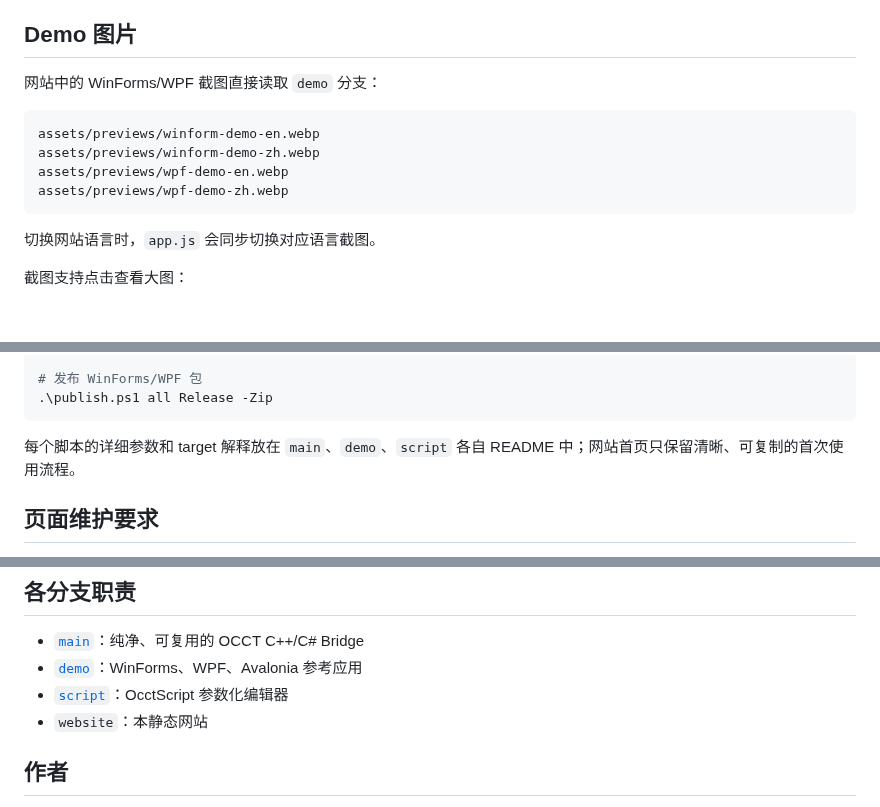
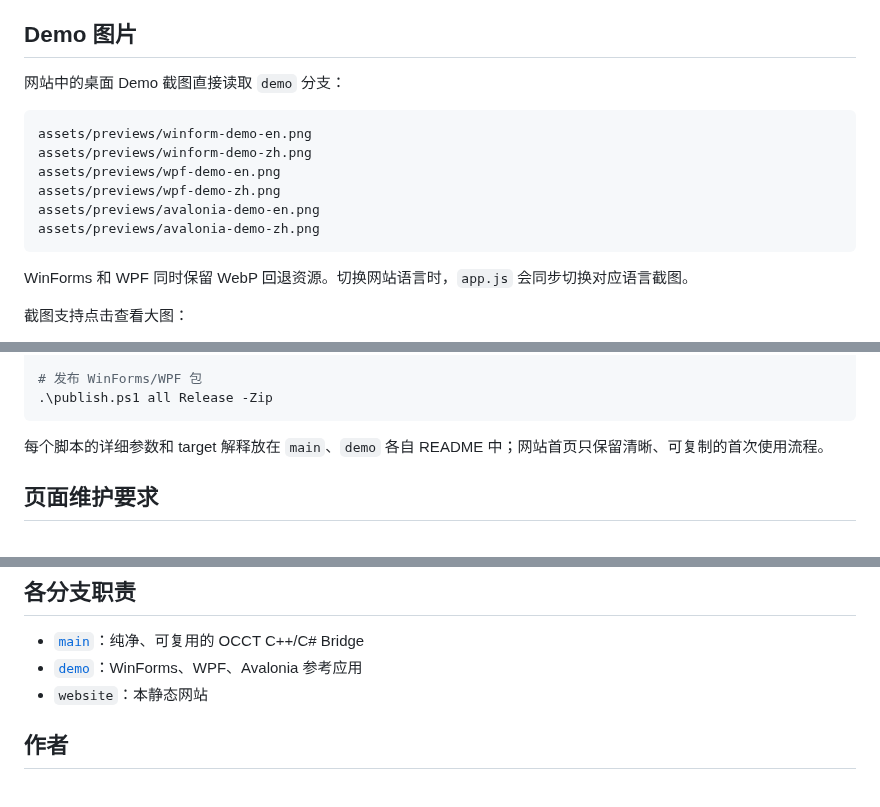
Before and after one commit to zly258/OcctCSharpBridge, a Markdown page: README.zh-CN.md, 3 parts joined by grey strips. Rendered like a GitHub page; blank space fills up the shorter version.

Commit message:
Remove obsolete script branch references

````diff
--- a/README.zh-CN.md
+++ b/README.zh-CN.md
@@ -55,16 +55,18 @@ Settings
 
 ## Demo 图片
 
-网站中的 WinForms/WPF 截图直接读取 `demo` 分支：
+网站中的桌面 Demo 截图直接读取 `demo` 分支：
 
 ```text
-assets/previews/winform-demo-en.webp
-assets/previews/winform-demo-zh.webp
-assets/previews/wpf-demo-en.webp
-assets/previews/wpf-demo-zh.webp
+assets/previews/winform-demo-en.png
+assets/previews/winform-demo-zh.png
+assets/previews/wpf-demo-en.png
+assets/previews/wpf-demo-zh.png
+assets/previews/avalonia-demo-en.png
+assets/previews/avalonia-demo-zh.png
 ```
 
-切换网站语言时，`app.js` 会同步切换对应语言截图。
+WinForms 和 WPF 同时保留 WebP 回退资源。切换网站语言时，`app.js` 会同步切换对应语言截图。
 
 截图支持点击查看大图：
 
@@ -108,7 +110,7 @@ $env:OCCT_ROOT = "D:\tools\occt-vc144-64"
 .\publish.ps1 all Release -Zip
 ```
 
-每个脚本的详细参数和 target 解释放在 `main`、`demo`、`script` 各自 README 中；网站首页只保留清晰、可复制的首次使用流程。
+每个脚本的详细参数和 target 解释放在 `main`、`demo` 各自 README 中；网站首页只保留清晰、可复制的首次使用流程。
 
 ## 页面维护要求
 
@@ -124,7 +126,6 @@ $env:OCCT_ROOT = "D:\tools\occt-vc144-64"
 
 - [`main`](https://github.com/zly258/OcctCSharpBridge/tree/main)：纯净、可复用的 OCCT C++/C# Bridge
 - [`demo`](https://github.com/zly258/OcctCSharpBridge/tree/demo)：WinForms、WPF、Avalonia 参考应用
-- [`script`](https://github.com/zly258/OcctCSharpBridge/tree/script)：OcctScript 参数化编辑器
 - `website`：本静态网站
 
 ## 作者
````
